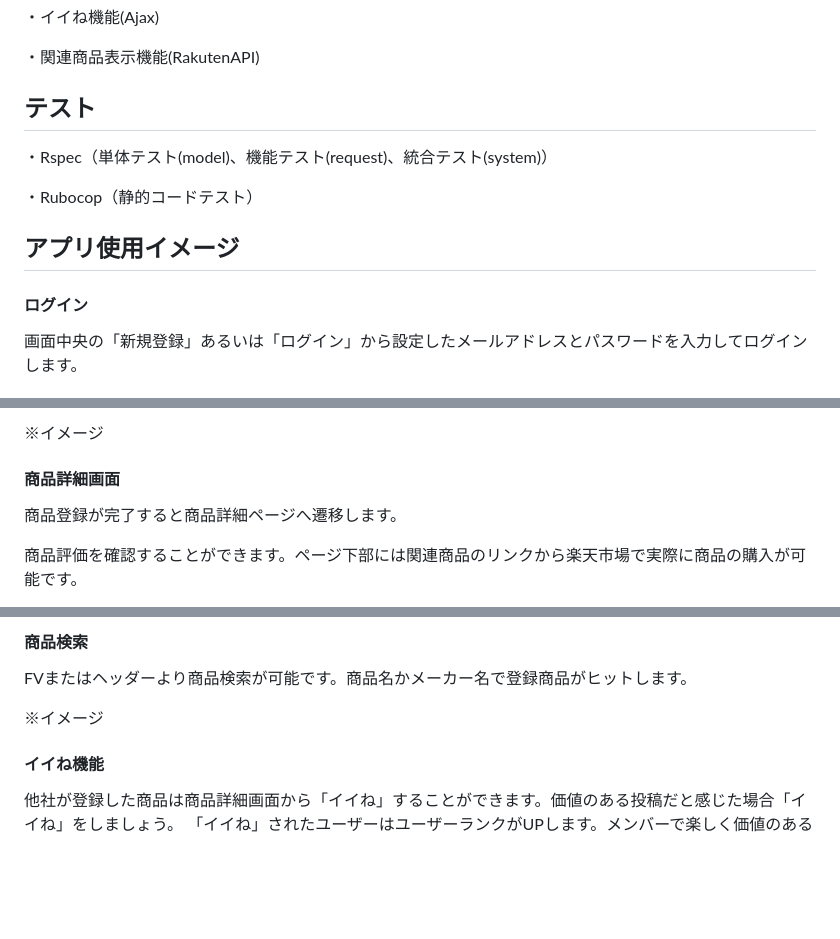
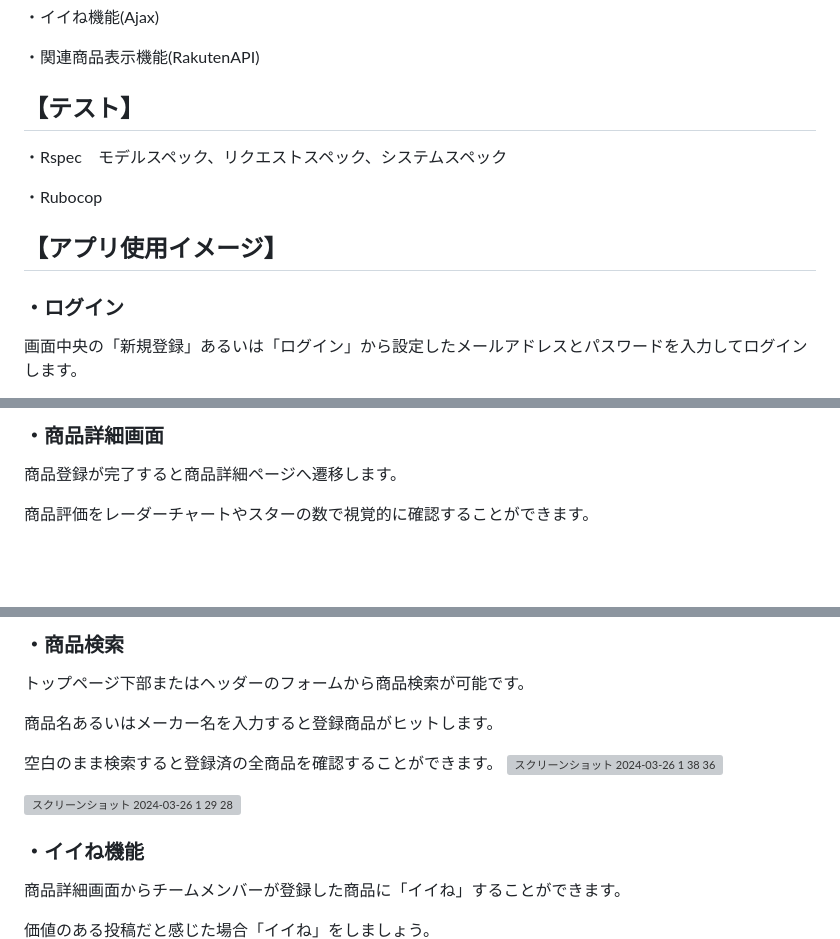
Before and after one commit to yusukenasu/food_market, a Markdown page: README.md, 3 parts joined by grey strips. Drawn GitHub-style; blank space fills up the shorter version; grey boxes are pictures that could not be loaded.

```diff
--- a/README.md
+++ b/README.md
@@ -49,13 +74,13 @@ https://sleepy-meadow-94987-d8fdb78e861e.herokuapp.com/products
 
 ・関連商品表示機能(RakutenAPI)
 
-## テスト
-・Rspec（単体テスト(model)、機能テスト(request)、統合テスト(system)）
+## 【テスト】
+・Rspec　モデルスペック、リクエストスペック、システムスペック
 
-・Rubocop（静的コードテスト）
+・Rubocop
 
-## アプリ使用イメージ
-#### ログイン
+## 【アプリ使用イメージ】
+### ・ログイン
 画面中央の「新規登録」あるいは「ログイン」から設定したメールアドレスとパスワードを入力してログインします。
 
 ※赤枠の「ゲストログイン」からメールアドレス、パスワードの入力不要でログインできます。
@@ -68,8 +97,6 @@ https://sleepy-meadow-94987-d8fdb78e861e.herokuapp.com/products
 
-※イメージ
-
-#### 商品詳細画面
+### ・商品詳細画面
 商品登録が完了すると商品詳細ページへ遷移します。
 
-商品評価を確認することができます。ページ下部には関連商品のリンクから楽天市場で実際に商品の購入が可能です。
+商品評価をレーダーチャートやスターの数で視覚的に確認することができます。
 
@@ -77,9 +105,17 @@ https://sleepy-meadow-94987-d8fdb78e861e.herokuapp.com/products
 
-#### 商品検索
-FVまたはヘッダーより商品検索が可能です。商品名かメーカー名で登録商品がヒットします。
+### ・商品検索
+トップページ下部またはヘッダーのフォームから商品検索が可能です。
 
-※イメージ
+商品名あるいはメーカー名を入力すると登録商品がヒットします。
 
-#### イイね機能
-他社が登録した商品は商品詳細画面から「イイね」することができます。価値のある投稿だと感じた場合「イイね」をしましょう。
+空白のまま検索すると登録済の全商品を確認することができます。
+![スクリーンショット 2024-03-26 1 38 36](https://github.com/yusukenasu/food_market/assets/124420750/ef07603d-ec5c-472e-9726-177fa02fb182)
+
+![スクリーンショット 2024-03-26 1 29 28](https://github.com/yusukenasu/food_market/assets/124420750/c13dfd74-b2f2-4b7f-90b4-69a114865e34)
+
+### ・イイね機能
+商品詳細画面からチームメンバーが登録した商品に「イイね」することができます。
+
+価値のある投稿だと感じた場合「イイね」をしましょう。
+
 「イイね」されたユーザーはユーザーランクがUPします。メンバーで楽しく価値のある投稿をしましょう。
```
Also changed, not shown: other parts of README.md (+48 -18 lines).
